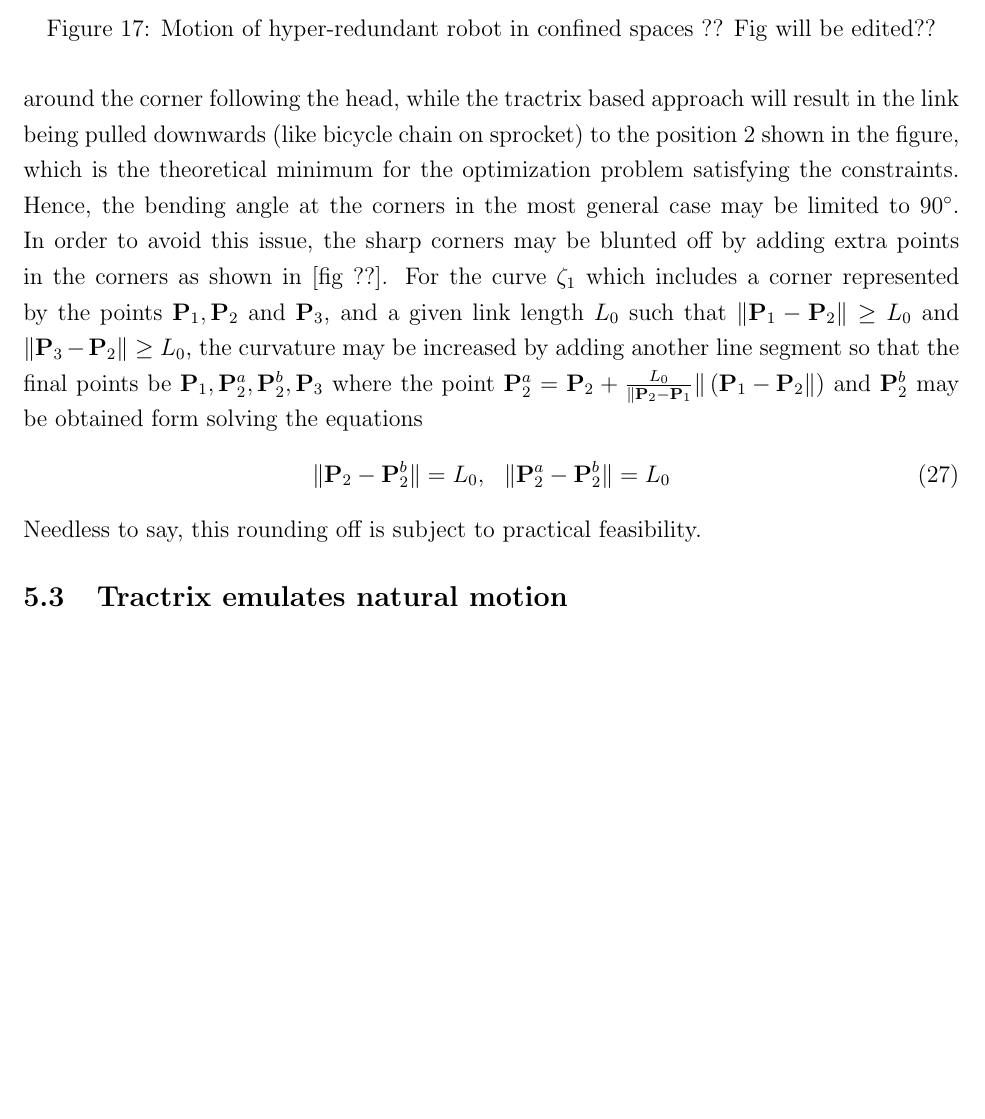
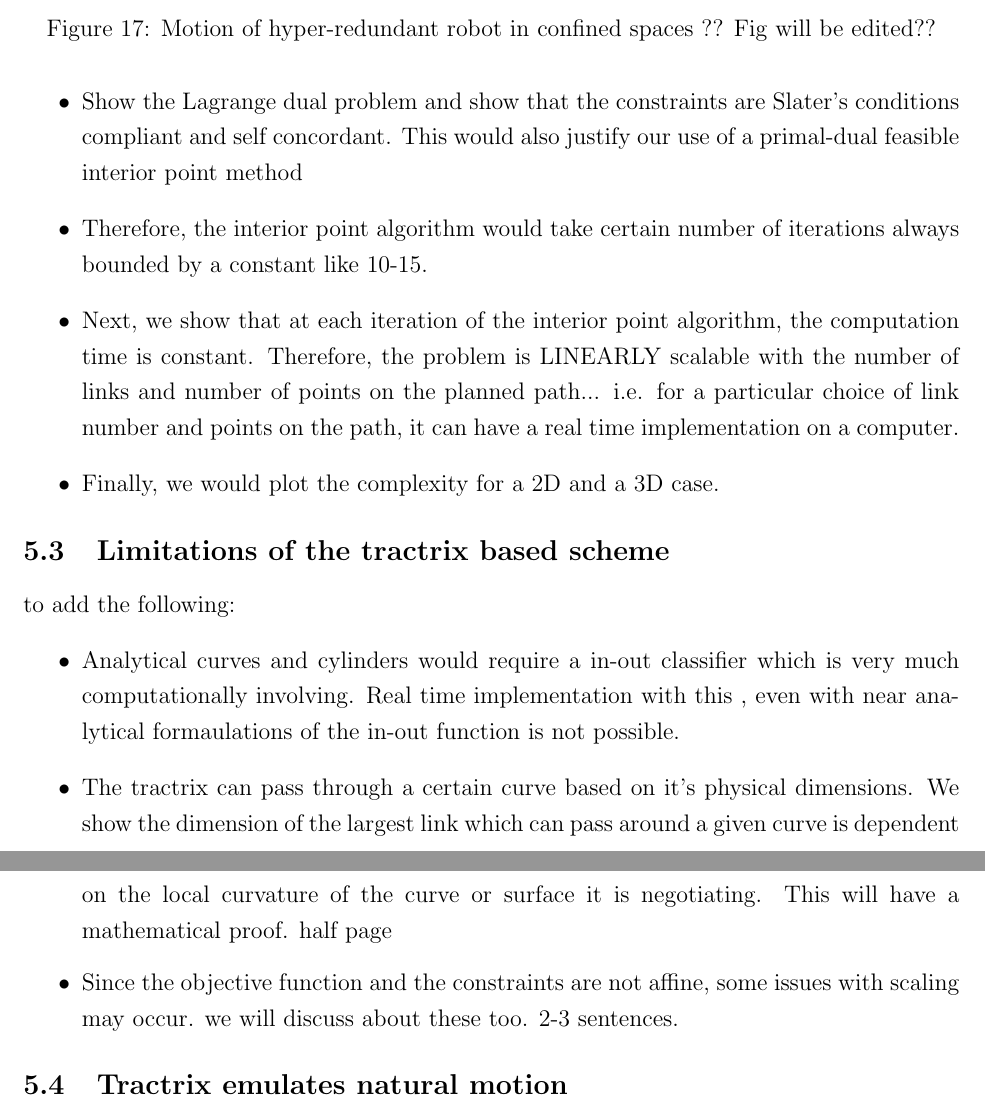
Before and after one commit to ashwinprabhakaran/Path-planning-paper, a LaTeX paper (CAD paper D0.tex): part of page 20 of 23 before the commit and two parts of pages 20 and 21 of 24 after it, the two joined at a grey line, cut so that both start at the same text, the shorter picture padded with empty space. Compiled offline with pdfLaTeX.

Commit message:
Today's edit before sending to prof.

```diff
--- a/CAD paper D0.tex
+++ b/CAD paper D0.tex
@@ -572,5 +570,0 @@ Exploring obstacle-cluttered environments such as in an earthquake hit zone is o
-Another limitation of tractrix based scheme proposed is the locking of a link which traverses sharp bends for non-differentiable ducts given by representations proposed in ?? and ??, as shown in [fig ??]. Here, the expected subsequent position of the link is the one which bends around the corner following the head, while the tractrix based approach will result in the link being pulled downwards (like bicycle chain on sprocket) to the position 2 shown in the figure, which is the theoretical minimum for the optimization problem satisfying the constraints. Hence, the bending angle at the corners in the most general case may be limited to $90^\circ$. In order to avoid this issue, the sharp corners may be blunted off by adding extra points in the corners as shown in [fig ??]. For the curve $\zeta_1$ which includes a corner represented by the points $\mathbf{P}_1,\mathbf{P}_2$ and $\mathbf{P}_3$, and a given link length $L_0$ such that $\Vert \mathbf{P}_1-\mathbf{P}_2\Vert\geq L_0$  and $\Vert \mathbf{P}_3-\mathbf{P}_2\Vert\geq L_0$, the curvature may be increased by adding another line segment so that the final points be $\mathbf{P}_1,\mathbf{P}_2^a,\mathbf{P}_2^b,\mathbf{P}_3$  where the point $\mathbf{P}_2^a=\mathbf{P}_2+\frac{L_0}{\Vert \mathbf{P}_2-\mathbf{P}_1}\Vert\left(\mathbf{P}_1-\mathbf{P}_2\Vert\right)$ and $\mathbf{P}_2^b$ may be obtained form solving the equations
-\begin{align}
-\Vert \mathbf{P}_2-\mathbf{P}_2^b\Vert = L_0,~~\Vert \mathbf{P}_2^a-\mathbf{P}_2^b\Vert = L_0
-\end{align}
-Needless to say, this rounding off is subject to practical feasibility.
@@ -577,4 +574,17 @@ Needless to say, this rounding off is subject to practical feasibility.
+	\item Show the Lagrange dual problem and show that the constraints are Slater's conditions compliant and self concordant. This would also justify our use of a primal-dual feasible interior point method
+	\item  Therefore, the interior point algorithm would take certain number of iterations always bounded by a constant like 10-15.
+	\item Next, we show that at each iteration of the interior point algorithm, the computation time is constant. Therefore, the problem is LINEARLY scalable with the number of links and number of points on the planned path... i.e. for a particular choice of link number and points on the path, it can have a real time implementation on a computer.
+	\item Finally, we would plot the complexity for a 2D and a 3D case.
+\end{itemize}
 
+
+\subsection{Limitations of the tractrix based scheme}
+to add the following:
+\begin{itemize}
+	\item Analytical curves and cylinders would require a in-out classifier which is very much computationally involving. Real time implementation with this , even with near analytical formaulations of the in-out function is not possible.
+	\item The tractrix can pass through a certain curve based on it's physical dimensions. We show the dimension of the largest link which  can pass around a given curve is dependent on the local curvature of the curve or surface it is negotiating. This will have a mathematical proof. half page
+	\item Since the objective function and the constraints are not affine, some issues with scaling may occur. we will discuss about these too. 2-3 sentences.
+\end{itemize}
 
 
 \subsection{Tractrix  emulates natural motion}
```
Also changed, not shown: CAD paper D0.tex (8 more changed lines).
